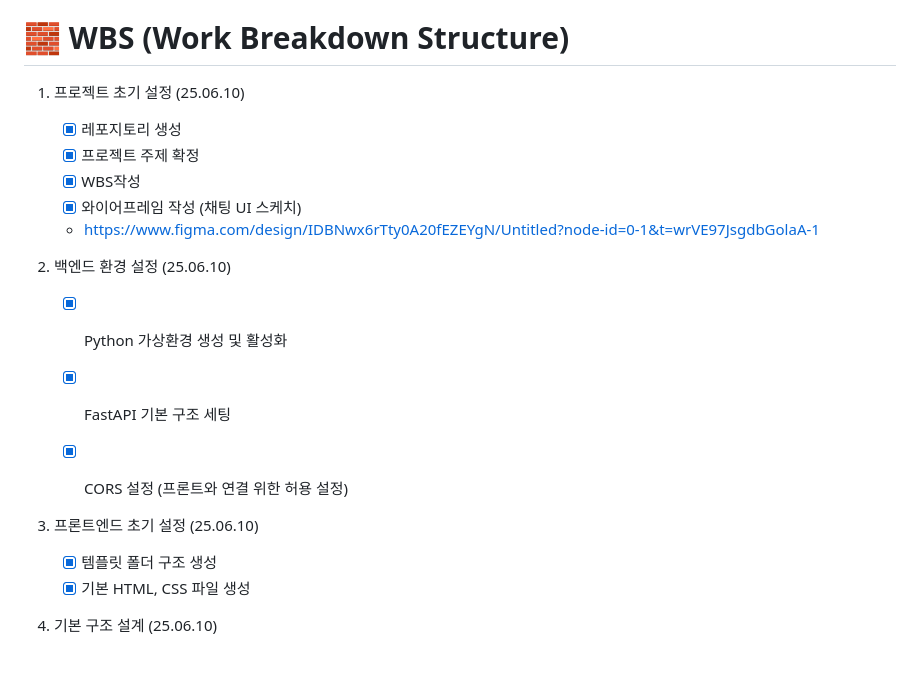
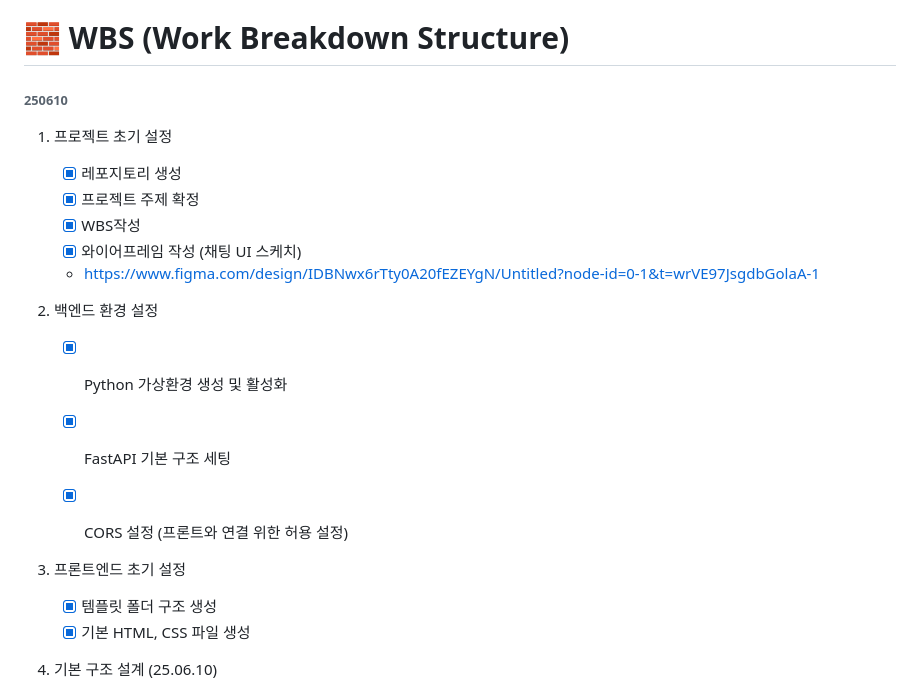
Before and after one commit to kgy2610/mini-project, a Markdown page: README.md, the part around the change. Drawn GitHub-style; blank space fills up the shorter version.

```diff
--- a/README.md
+++ b/README.md
@@ -110,20 +110,21 @@ GET /history/user01
 > - 'answer': OpenAI/딕서너리 기반 응답 텍스트
 
 # 🧱 WBS (Work Breakdown Structure)
-1. 프로젝트 초기 설정 (25.06.10)
+###### 250610
+1. 프로젝트 초기 설정
    - [x] 레포지토리 생성
    - [x] 프로젝트 주제 확정
    - [x] WBS작성
    - [x] 와이어프레임 작성 (채팅 UI 스케치)
    - <https://www.figma.com/design/IDBNwx6rTty0A20fEZEYgN/Untitled?node-id=0-1&t=wrVE97JsgdbGolaA-1>
 
-2. 백엔드 환경 설정 (25.06.10)
+2. 백엔드 환경 설정
    - [x] Python 가상환경 생성 및 활성화
    - [x] FastAPI 기본 구조 세팅
    - [x] CORS 설정 (프론트와 연결 위한 허용 설정)
 
 
-3. 프론트엔드 초기 설정 (25.06.10)
+3. 프론트엔드 초기 설정
    - [x] 템플릿 폴더 구조 생성
    - [x] 기본 HTML, CSS 파일 생성
 
```
